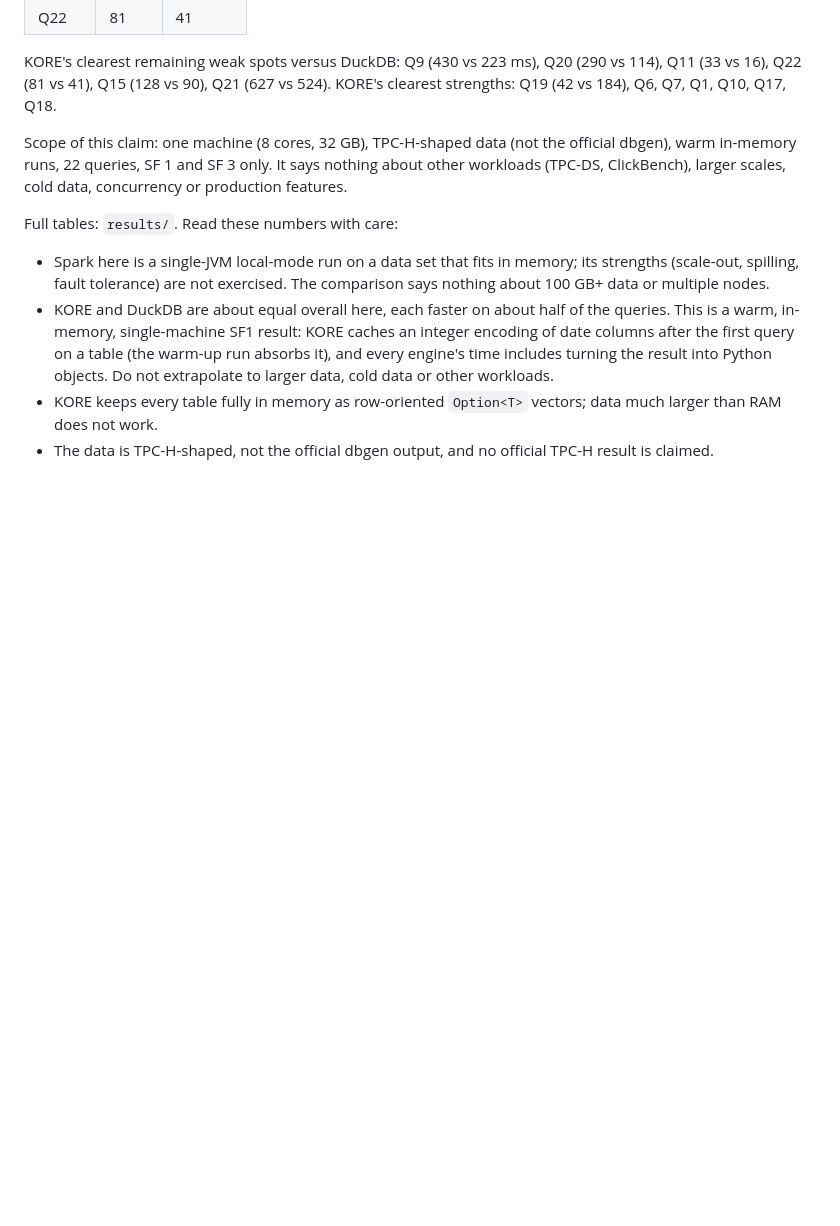
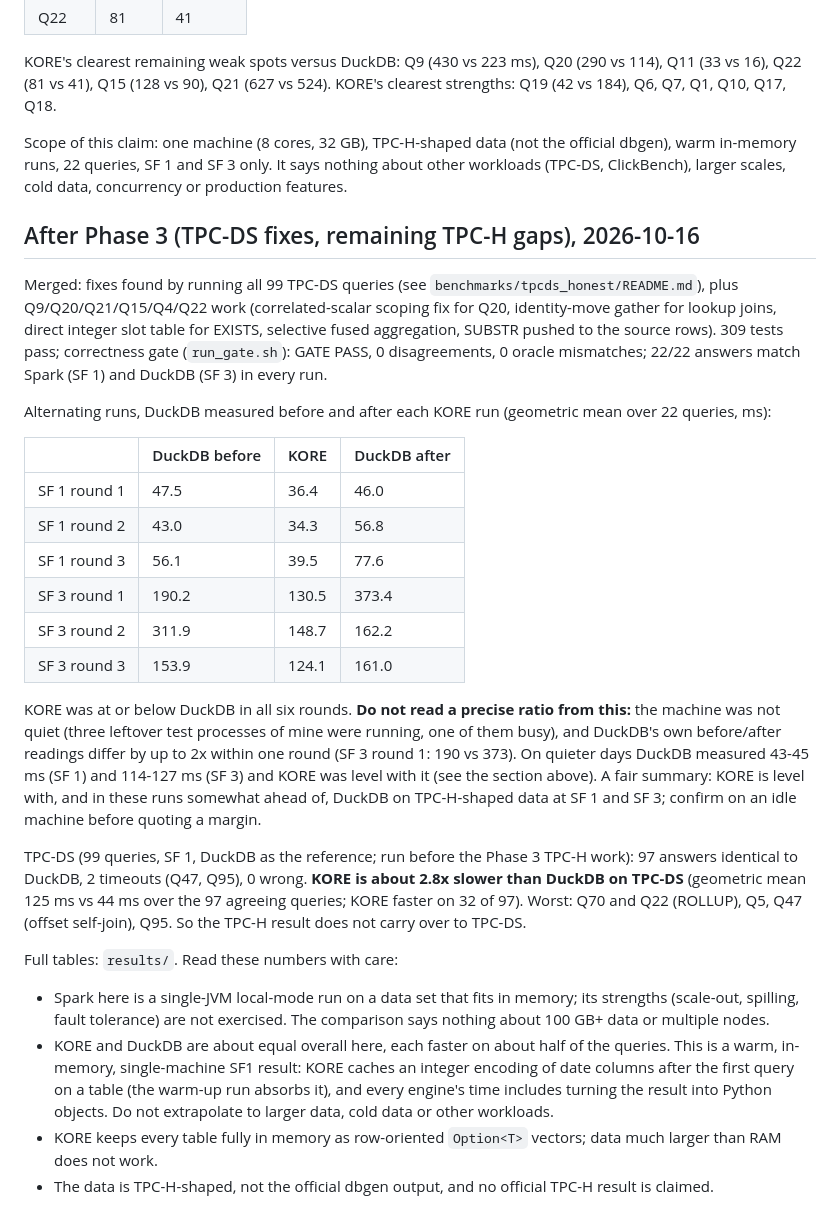
Before and after one commit to arunkatherashala/Kore, a Markdown page: benchmarks/tpch_honest/README.md, the part around the change. Drawn GitHub-style; blank space fills up the shorter version.

Commit message:
docs: Phase 3 results: TPC-DS (97/99 identical, ~2.8x slower than DuckDB) and TPC-H after remaining-gap work (level to ahead, noisy)
Co-Authored-By: Claude Sonnet 5.5 <noreply@anthropic.com>

```diff
--- a/benchmarks/tpch_honest/README.md
+++ b/benchmarks/tpch_honest/README.md
@@ -201,6 +201,32 @@ KORE's clearest strengths: Q19 (42 vs 184), Q6, Q7, Q1, Q10, Q17, Q18.
 Scope of this claim: one machine (8 cores, 32 GB), TPC-H-shaped data (not the official dbgen), warm in-memory runs, 22 queries, SF 1 and SF 3 only. It says nothing
 about other workloads (TPC-DS, ClickBench), larger scales, cold data, concurrency or production features.
 
+## After Phase 3 (TPC-DS fixes, remaining TPC-H gaps), 2026-10-16
+
+Merged: fixes found by running all 99 TPC-DS queries (see `benchmarks/tpcds_honest/README.md`), plus Q9/Q20/Q21/Q15/Q4/Q22 work (correlated-scalar scoping fix for Q20,
+identity-move gather for lookup joins, direct integer slot table for EXISTS, selective fused aggregation, SUBSTR pushed to the source rows). 309 tests pass;
+correctness gate (`run_gate.sh`): GATE PASS, 0 disagreements, 0 oracle mismatches; 22/22 answers match Spark (SF 1) and DuckDB (SF 3) in every run.
+
+Alternating runs, DuckDB measured before and after each KORE run (geometric mean over 22 queries, ms):
+
+| | DuckDB before | KORE | DuckDB after |
+|---|---|---|---|
+| SF 1 round 1 | 47.5 | 36.4 | 46.0 |
+| SF 1 round 2 | 43.0 | 34.3 | 56.8 |
+| SF 1 round 3 | 56.1 | 39.5 | 77.6 |
+| SF 3 round 1 | 190.2 | 130.5 | 373.4 |
+| SF 3 round 2 | 311.9 | 148.7 | 162.2 |
+| SF 3 round 3 | 153.9 | 124.1 | 161.0 |
+
+KORE was at or below DuckDB in all six rounds. **Do not read a precise ratio from this:** the machine was not quiet (three leftover test processes of mine were running,
+one of them busy), and DuckDB's own before/after readings differ by up to 2x within one round (SF 3 round 1: 190 vs 373). On quieter days DuckDB measured 43-45 ms (SF 1) and
+114-127 ms (SF 3) and KORE was level with it (see the section above). A fair summary: KORE is level with, and in these runs somewhat ahead of, DuckDB on TPC-H-shaped data
+at SF 1 and SF 3; confirm on an idle machine before quoting a margin.
+
+TPC-DS (99 queries, SF 1, DuckDB as the reference; run before the Phase 3 TPC-H work): 97 answers identical to DuckDB, 2 timeouts (Q47, Q95), 0 wrong. **KORE is about 2.8x slower
+than DuckDB on TPC-DS** (geometric mean 125 ms vs 44 ms over the 97 agreeing queries; KORE faster on 32 of 97). Worst: Q70 and Q22 (ROLLUP), Q5, Q47 (offset self-join), Q95.
+So the TPC-H result does not carry over to TPC-DS.
+
 Full tables: `results/`. Read these numbers with care:
 
 * Spark here is a single-JVM local-mode run on a data set that fits in memory; its strengths (scale-out, spilling,
```
Also changed, not shown: README.md (+4 -4 lines), docs/ENGINE_STATUS_2026-10-04.md (+13 -4 lines).
